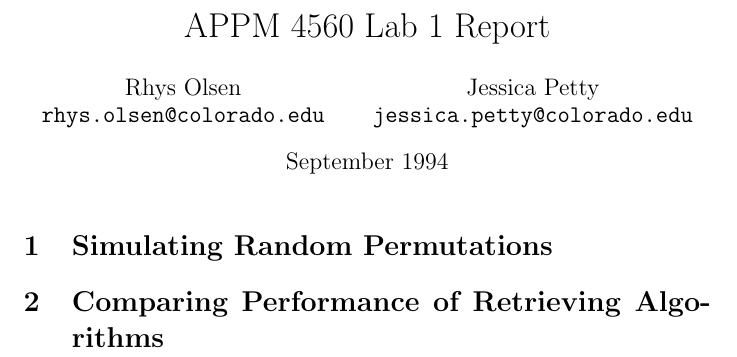
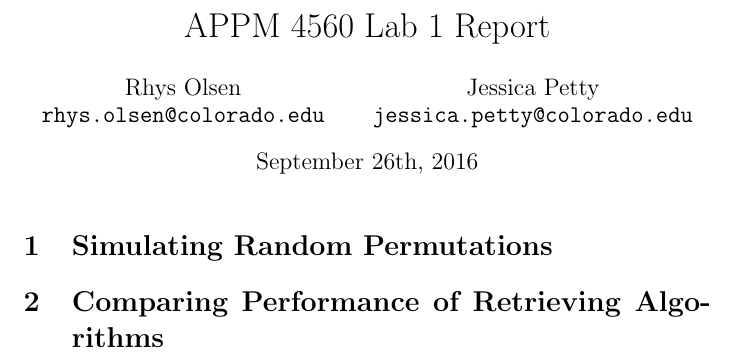
Before and after one commit to jepetty/APPM4560_labs, a LaTeX document (lab1/report/report.tex): part of the page, cut so that both start at the same text. Compiled offline with pdfLaTeX.

Commit message:
Listed date is now due date instead of Ordovician mass extinction event

```diff
--- a/lab1/report/report.tex
+++ b/lab1/report/report.tex
@@ -8,7 +8,7 @@
   Jessica Petty\\
   \texttt{jessica.petty@colorado.edu}
 }
-\date{September 1994}
+\date{September 26th, 2016}
 
 \begin{document}
 \maketitle
```
